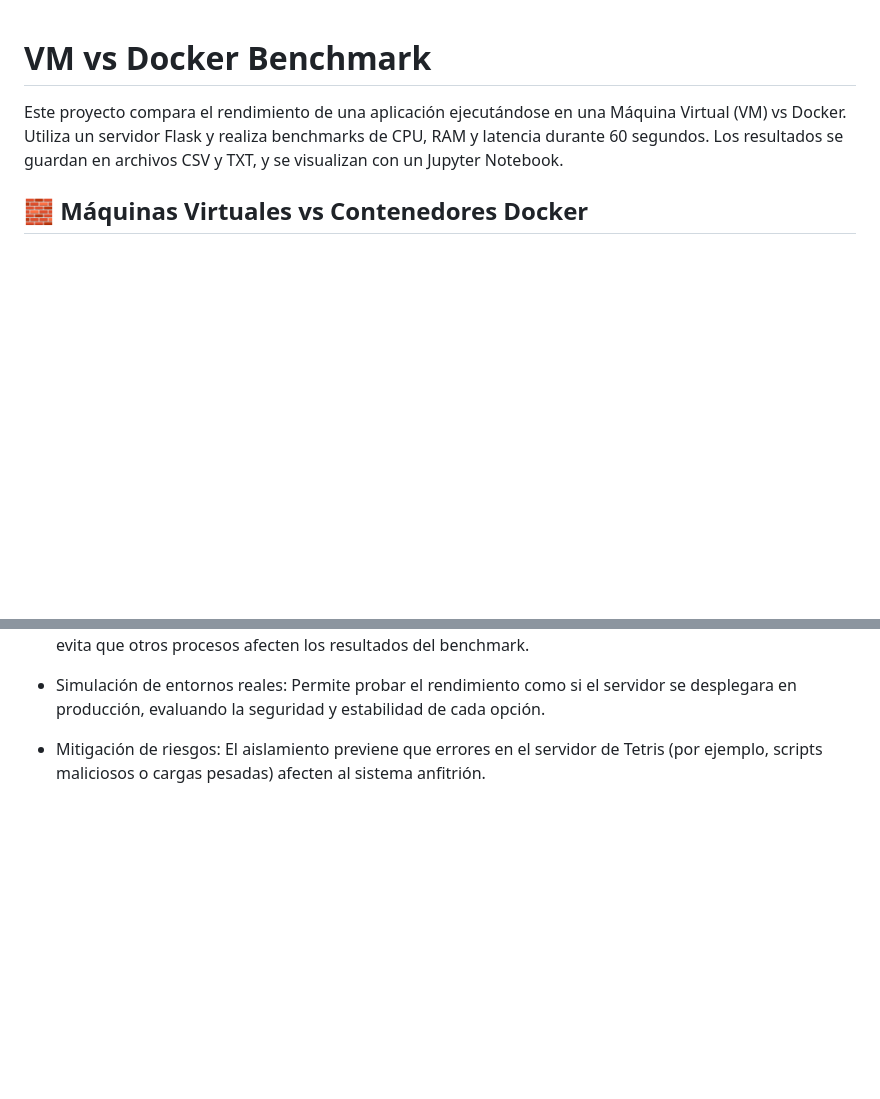
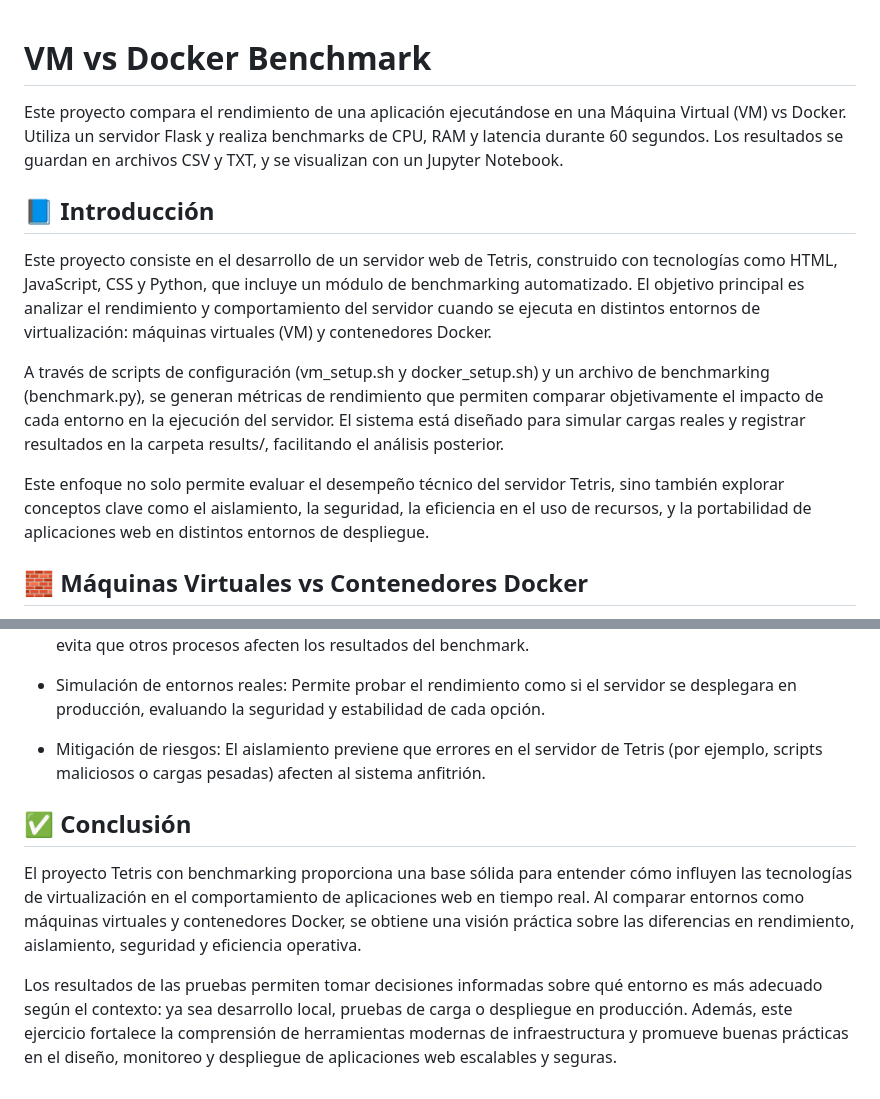
Before and after one commit to vanepakk/vm_vs_docker_benchmark, a Markdown page: README.MD, 2 parts joined by grey strips. Drawn GitHub-style; blank space fills up the shorter version.

Commit message:
Introduccion y conclusion

```diff
--- a/README.MD
+++ b/README.MD
@@ -1,6 +1,13 @@
 # VM vs Docker Benchmark
 
 Este proyecto compara el rendimiento de una aplicación ejecutándose en una Máquina Virtual (VM) vs Docker. Utiliza un servidor Flask y realiza benchmarks de CPU, RAM y latencia durante 60 segundos. Los resultados se guardan en archivos CSV y TXT, y se visualizan con un Jupyter Notebook.
+
+## 📘 Introducción
+Este proyecto consiste en el desarrollo de un servidor web de Tetris, construido con tecnologías como HTML, JavaScript, CSS y Python, que incluye un módulo de benchmarking automatizado. El objetivo principal es analizar el rendimiento y comportamiento del servidor cuando se ejecuta en distintos entornos de virtualización: máquinas virtuales (VM) y contenedores Docker.
+
+A través de scripts de configuración (vm_setup.sh y docker_setup.sh) y un archivo de benchmarking (benchmark.py), se generan métricas de rendimiento que permiten comparar objetivamente el impacto de cada entorno en la ejecución del servidor. El sistema está diseñado para simular cargas reales y registrar resultados en la carpeta results/, facilitando el análisis posterior.
+
+Este enfoque no solo permite evaluar el desempeño técnico del servidor Tetris, sino también explorar conceptos clave como el aislamiento, la seguridad, la eficiencia en el uso de recursos, y la portabilidad de aplicaciones web en distintos entornos de despliegue.
 
 ## 🧱 Máquinas Virtuales vs Contenedores Docker
 ¿Qué es una Máquina Virtual (VM)?
@@ -271,3 +278,8 @@ En el contexto del servidor Tetris con benchmarking:
 - Simulación de entornos reales: Permite probar el rendimiento como si el servidor se desplegara en producción, evaluando la seguridad y estabilidad de cada opción.
 
 - Mitigación de riesgos: El aislamiento previene que errores en el servidor de Tetris (por ejemplo, scripts maliciosos o cargas pesadas) afecten al sistema anfitrión.
+
+## ✅ Conclusión
+El proyecto Tetris con benchmarking proporciona una base sólida para entender cómo influyen las tecnologías de virtualización en el comportamiento de aplicaciones web en tiempo real. Al comparar entornos como máquinas virtuales y contenedores Docker, se obtiene una visión práctica sobre las diferencias en rendimiento, aislamiento, seguridad y eficiencia operativa.
+
+Los resultados de las pruebas permiten tomar decisiones informadas sobre qué entorno es más adecuado según el contexto: ya sea desarrollo local, pruebas de carga o despliegue en producción. Además, este ejercicio fortalece la comprensión de herramientas modernas de infraestructura y promueve buenas prácticas en el diseño, monitoreo y despliegue de aplicaciones web escalables y seguras.
```
